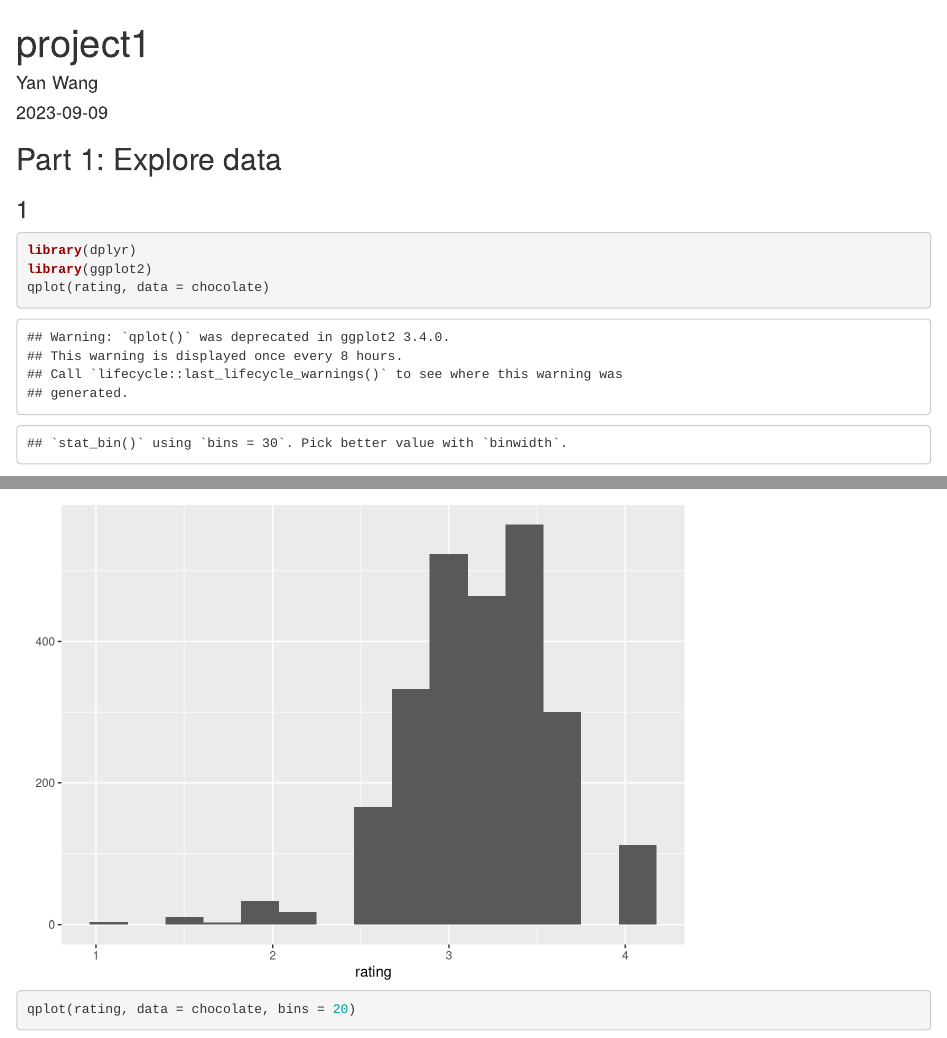
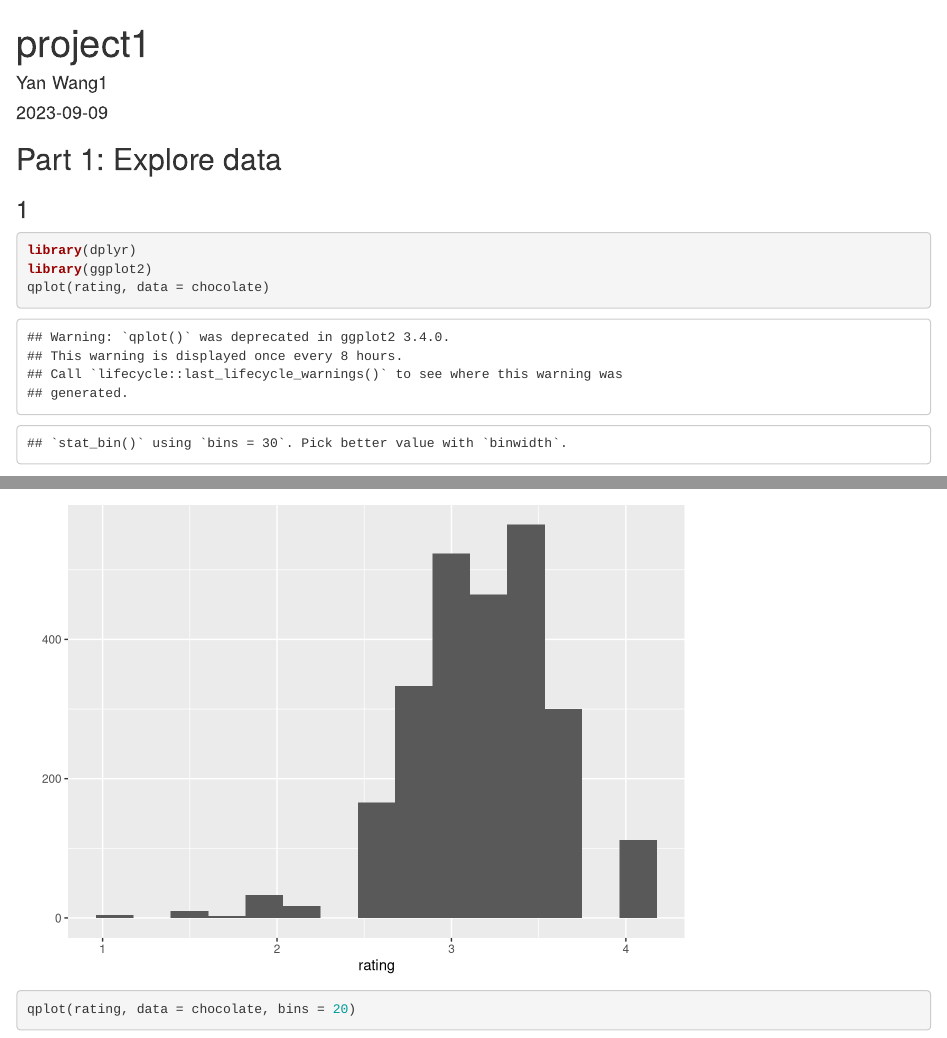
Before and after one commit to ywang241/project1, an R Markdown document (project1.Rmd): the page in a window 1100 px wide, from its top, and a second part further down, joined at a grey line. Rendered offline with R 4.5, knitr and Pandoc, with nearby package versions; some code elsewhere in the file could not run offline; the gapminder table comes from the copy in Python's plotly package.

Commit message:
change name

```diff
--- a/project1.Rmd
+++ b/project1.Rmd
@@ -1,6 +1,6 @@
 ---
 title: "project1"
-author: "Yan Wang"
+author: "Yan Wang1"
 date: "2023-09-09"
 output:
   html_document: default
```
